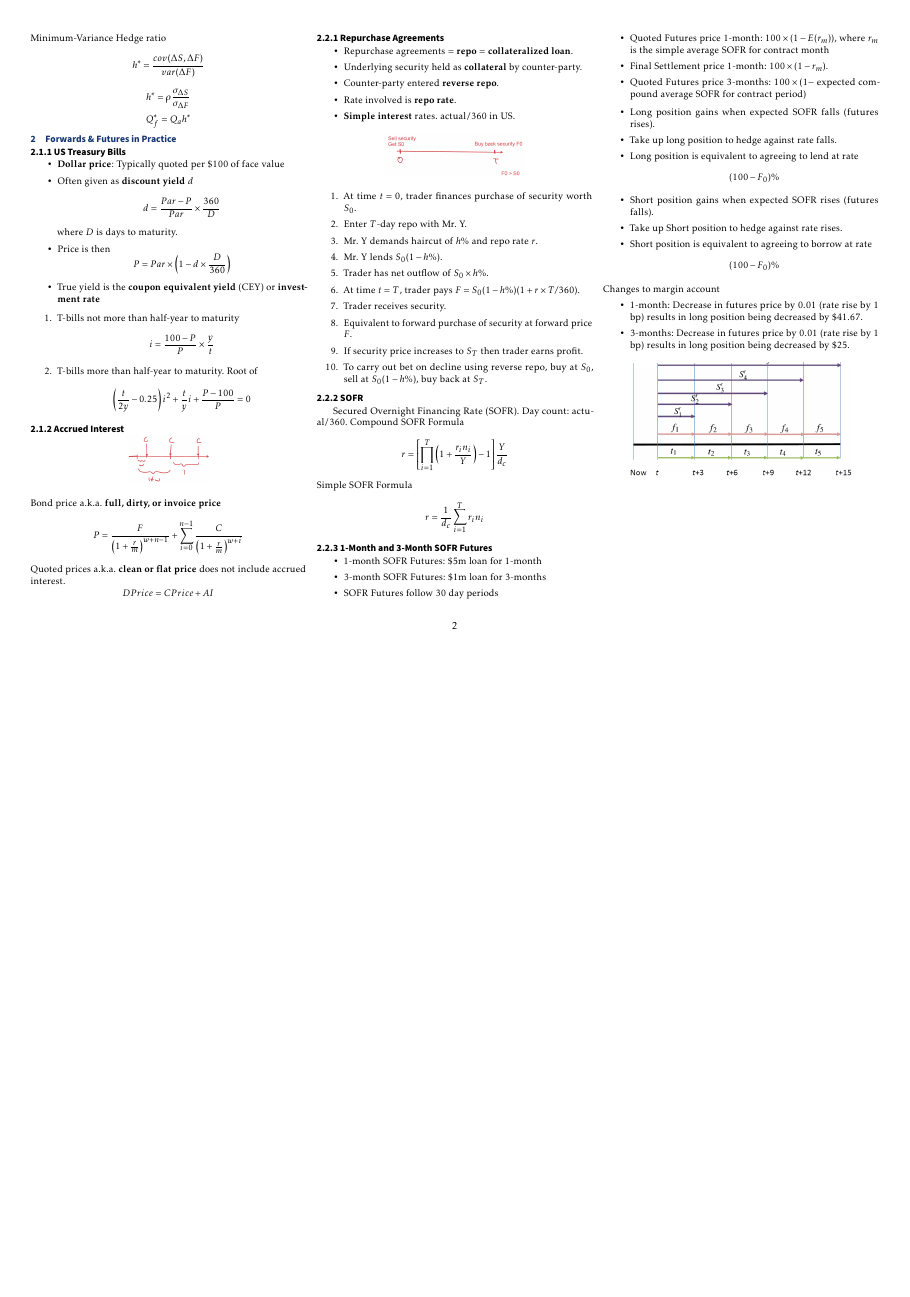
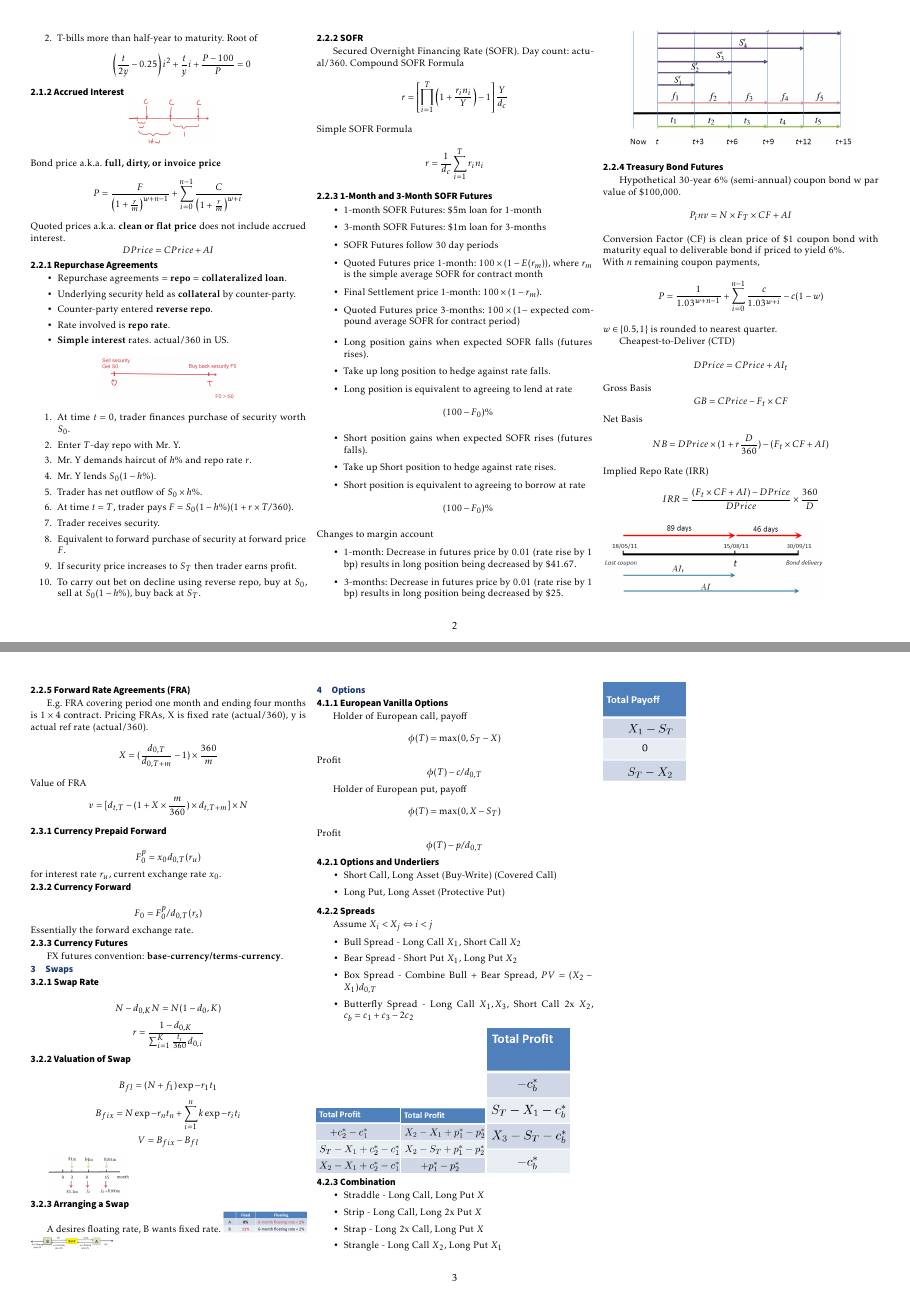
Before and after one commit to nus-wira/qf3101, a LaTeX document (cs.tex, which reads contents/1.tex, contents/2.tex, contents/3.tex): page 2 of 2 before the commit and pages 2 and 3 of 3 after it, the two joined at a grey line, the shorter picture padded with empty space. Compiled offline with pdfLaTeX.

Commit message:
[cs] Initial final

```diff
--- a/contents/1.tex
+++ b/contents/1.tex
@@ -105,4 +92,0 @@ At time $t_2$, cash flow on hedged position
-Minimum-Variance Hedge ratio
-\[h^*=\frac{cov(\Delta S, \Delta F)}{var(\Delta F)}\]
-\[h^*=\rho\frac{\sigma_{\Delta S}}{\sigma_{\Delta F}}\]
-\[Q_f^*=Q_a h^*\]
--- a/contents/2.tex
+++ b/contents/2.tex
@@ -92,3 +92,36 @@ Changes to margin account
 \begin{center}
 \includegraphics[width=0.8\linewidth]{contents/2.2.3.png}
 \end{center}
+\subsection*{2.2.4 Treasury Bond Futures}
+Hypothetical 30-year 6\% (semi-annual) coupon bond w par value of \$100,000.
+\[P_inv = N\times F_T \times CF + AI\]
+Conversion Factor (CF) is clean price of \$1 coupon bond
+with maturity equal to deliverable bond if priced to yield 6\%.\\
+With $n$ remaining coupon payments,
+\[P=\frac{1}{1.03^{w+n-1}}+\sum_{i=0}^{n-1} \frac{c}{1.03^{w+i}}-c(1-w)\]
+$w\in\{0.5,1\}$ is rounded to nearest quarter.
+
+Cheapest-to-Deliver (CTD)
+\[DPrice = CPrice + AI_t\]
+Gross Basis
+\[GB = CPrice - F_t \times CF\]
+Net Basis
+\[NB = DPrice \times (1+r\frac{D}{360})-(F_t\times CF + AI)\]
+Implied Repo Rate (IRR)
+\[IRR=\frac{(F_t\times CF + AI) - DPrice}{DPrice}\times \frac{360}{D}\]
+\includegraphics[width=0.8\linewidth]{contents/2.2.4.png}
+\subsection*{2.2.5 Forward Rate Agreements (FRA)}
+E.g. FRA covering period one month and ending four months is $1\times4$ contract.
+Pricing FRAs, X is fixed rate (actual/360), y is actual ref rate (actual/360).
+\[X = (\frac{d_{0,T}}{d_{0,T+m}}-1)\times\frac{360}{m}\]
+Value of FRA
+\[v=[d_{t,T} - (1+X\times\frac{m}{360})\times d_{t,T+m}]\times N\]
+
+\subsection*{2.3.1 Currency Prepaid Forward}
+\[F_0^p=x_0 d_{0,T}(r_u)\]
+for interest rate $r_u$, current exchange rate $x_0$.
+\subsection*{2.3.2 Currency Forward}
+\[F_0 = F_0^p / d_{0,T}(r_s)\]
+Essentially the forward exchange rate.
+\subsection*{2.3.3 Currency Futures}
+FX futures convention: \textbf{base-currency/terms-currency}.
--- /dev/null
+++ b/contents/3.tex
@@ -0,0 +1,15 @@
+\section{Swaps}
+\subsection*{3.2.1 Swap Rate}
+\[N-d_{0,K}N=N(1-d_0,K)\]
+\[r = \frac{1-d_{0,K}}{\sum_{i=1}^K \frac{t_i}{360}d_{0,i}}\]
+\subsection*{3.2.2 Valuation of Swap}
+\[B_{fl} = (N+f_1)\exp{-r_1 t_1}\]
+\[B_{fix} = N\exp{-r_n t_n} + \sum_{i=1}^n k\exp{-r_i t_i}\]
+\[V=B_{fix}-B_{fl}\]
+
+\includegraphics[width=0.3\linewidth]{contents/3.2.2.png}
+
+\subsection*{3.2.3 Arranging a Swap}
+A desires floating rate, B wants fixed rate.
+\includegraphics[width=0.3\linewidth]{contents/3.2.3.1.png}
+\includegraphics[width=0.3\linewidth]{contents/3.2.3.2.png}
--- /dev/null
+++ b/contents/4.tex
@@ -0,0 +1,38 @@
+\section{Options}
+
+\subsection*{4.1.1 European Vanilla Options}
+
+Holder of European call, payoff
+\[\phi(T) = \max(0,S_T-X)\]
+Profit
+\[\phi(T) -c/d_{0,T}\]
+
+Holder of European put, payoff
+\[\phi(T) = \max(0,X-S_T)\]
+Profit
+\[\phi(T) -p/d_{0,T}\]
+
+\subsection*{4.2.1 Options and Underliers}
+\begin{itemize}
+    \item Short Call, Long Asset (Buy-Write) (Covered Call)
+    \item Long Put, Long Asset (Protective Put)
+\end{itemize}
+\subsection*{4.2.2 Spreads}
+Assume $X_i < X_j \Leftrightarrow i < j$
+\begin{itemize}
+    \item Bull Spread - Long Call $X_1$, Short Call $X_2$
+    \item Bear Spread - Short Put $X_1$, Long Put $X_2$
+    \item Box Spread - Combine Bull + Bear Spread, $PV=(X_2-X_1)d_{0,T}$
+    \item Butterfly Spread - Long Call $X_1,X_3$, Short Call 2x $X_2$, $c_b=c_1+c_3-2c_2$
+\end{itemize}
+\includegraphics[width=0.3\linewidth]{contents/4.2.2.1.png}
+\includegraphics[width=0.3\linewidth]{contents/4.2.2.2.png}
+\includegraphics[width=0.3\linewidth]{contents/4.2.2.4.png}
+\subsection*{4.2.3 Combination}
+\begin{itemize}
+    \item Straddle - Long Call, Long Put $X$
+    \item Strip - Long Call, Long 2x Put $X$
+    \item Strap - Long 2x Call, Long Put $X$
+    \item Strangle - Long Call $X_2$, Long Put $X_1$
+\end{itemize}
+\includegraphics[width=0.3\linewidth]{contents/4.2.3.4.png}
```
Also changed, not shown: cs.tex (+2 -2 lines), contents/2.2.4.png (added), contents/3.2.2.png (added), contents/3.2.3.1.png (added), contents/3.2.3.2.png (added), contents/3.2.png (added), contents/4.2.2.1.png (added), contents/4.2.2.2.png (added), contents/4.2.2.4.png (added), contents/4.2.3.4.png (added), cs.pdf (added), contents/1.tex (12 more changed lines).
